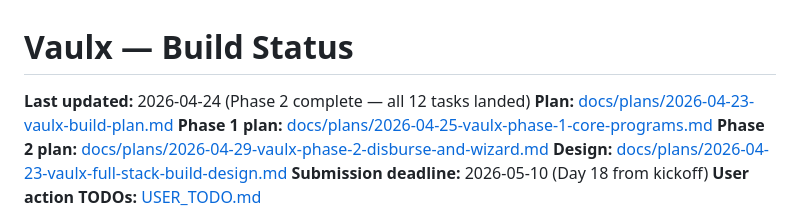
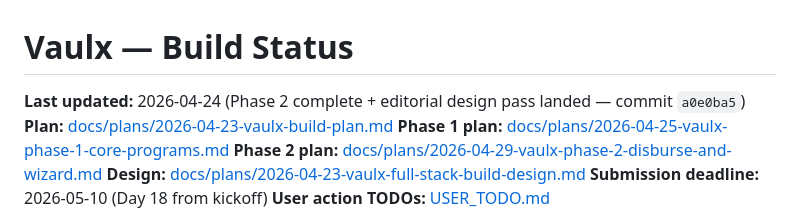
Before and after one commit to Vaulxfi/vaulx-protocol, a Markdown page: STATUS.md, the part around the change. Rendered like a GitHub page.

Commit message:
docs: record editorial design pass

```diff
--- a/STATUS.md
+++ b/STATUS.md
@@ -1,6 +1,6 @@
 # Vaulx — Build Status
 
-**Last updated:** 2026-04-24 (Phase 2 complete — all 12 tasks landed)
+**Last updated:** 2026-04-24 (Phase 2 complete + editorial design pass landed — commit `a0e0ba5`)
 **Plan:** [docs/plans/2026-04-23-vaulx-build-plan.md](docs/plans/2026-04-23-vaulx-build-plan.md)
 **Phase 1 plan:** [docs/plans/2026-04-25-vaulx-phase-1-core-programs.md](docs/plans/2026-04-25-vaulx-phase-1-core-programs.md)
 **Phase 2 plan:** [docs/plans/2026-04-29-vaulx-phase-2-disburse-and-wizard.md](docs/plans/2026-04-29-vaulx-phase-2-disburse-and-wizard.md)
```
Also changed, not shown: CHANGELOG.md (+4 -0 lines).
